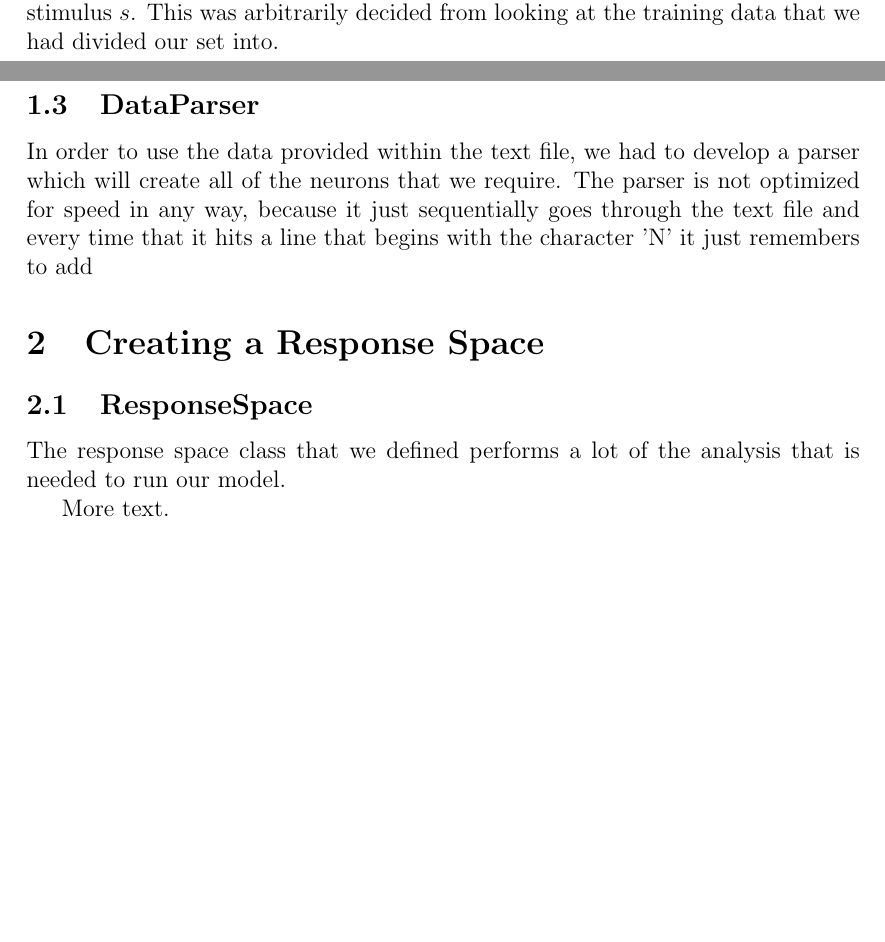
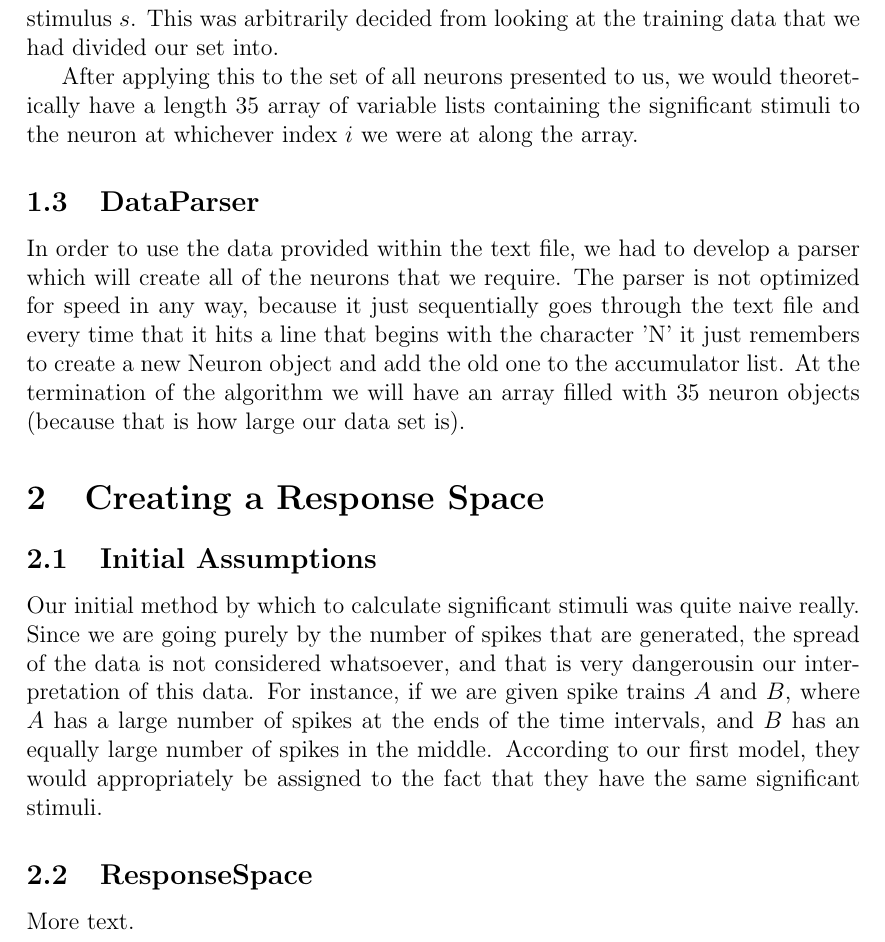
Before and after one commit to muhammadkhan/Clinical-Data---Neuron-Data-Analysis, a LaTeX document (src/5540_project1_writeup.tex): two parts of pages 1 and 2 of 2 before the commit and part of page 2 of 2 after it, the two joined at a grey line, cut so that both start at the same text, the shorter picture padded with empty space. Compiled offline with pdfLaTeX.

Commit message:
added updated tex file

```diff
--- a/src/5540_project1_writeup.tex
+++ b/src/5540_project1_writeup.tex
@@ -61,16 +61,18 @@ This is a simple method to compute (roughly) whether a neuron is sensitive to a
 
 At the termination of the inner loop we have a check to decide if the average number of spikes is high enough for us to determine that it is significant. We have set the "cutoff" point for the number of spikes to be an average of 30 for a given stimulus $s$. This was arbitrarily decided from looking at the training data that we had divided our set into.
 
+After applying this to the set of all neurons presented to us, we would theoretically have a length 35 array of variable lists containing the significant stimuli to the neuron at whichever index $i$ we were at along the array.
+
 \subsection{DataParser}
-In order to use the data provided within the text file, we had to develop a  parser which will create all of the neurons that we require. The parser is not optimized for speed in any way, because it just sequentially goes through the text file and every time that it hits a line that begins with the character 'N' it just remembers to add
+In order to use the data provided within the text file, we had to develop a  parser which will create all of the neurons that we require. The parser is not optimized for speed in any way, because it just sequentially goes through the text file and every time that it hits a line that begins with the character 'N' it just remembers to create a new Neuron object and add the old one to the accumulator list. At the termination of the algorithm we will have an array filled with 35 neuron objects (because that is how large our data set is).
+
+\section{Creating a Response Space}
+\subsection{Initial Assumptions}
+Our initial method by which to calculate significant stimuli was quite naive really. Since we are going purely by the number of spikes that are generated, the spread of the data is not considered whatsoever, and that is very dangerousin our interpretation of this data. For instance, if we are given spike trains $A$ and $B$, where $A$ has a large number of spikes at the ends of the time intervals, and $B$ has an equally large number of spikes in the middle. According to our first model, they would appropriately be assigned to the fact that they have the same significant stimuli.
 
 
+\subsection{ResponseSpace}
 
-
-
-\section{Creating a Response Space}
-\subsection{ResponseSpace}
-The response space class that we defined performs a lot of the analysis that is needed to run our model.
 
 
 More text.
```
